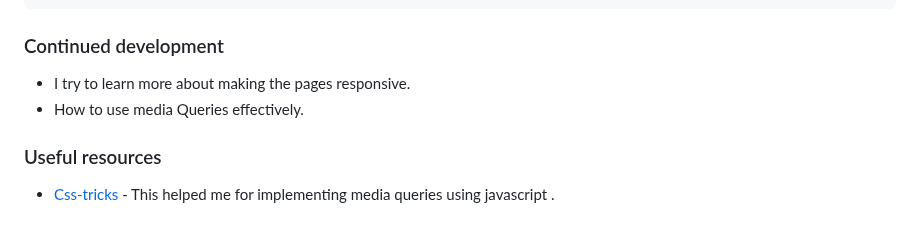
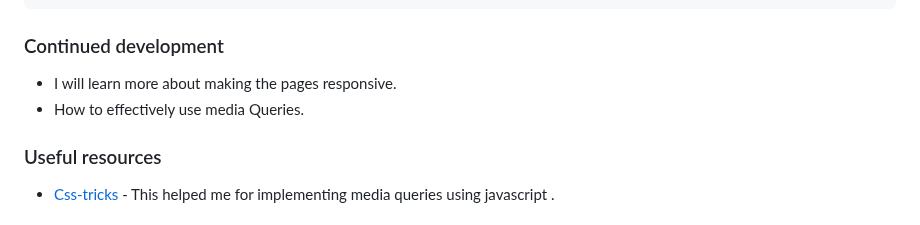
Before and after one commit to mohdwajahat/Advice-Generator-App, a Markdown page: README.md, the part around the change. Drawn GitHub-style.

```diff
--- a/README.md
+++ b/README.md
@@ -84,8 +84,8 @@ handleSvg(mediaQuery);
 
 ### Continued development
 
-- I try to learn more about making the pages responsive.
-- How to use media Queries effectively.
+- I  will learn more about making the pages responsive.
+- How to effectively use media Queries.
 
 ### Useful resources
 
```
